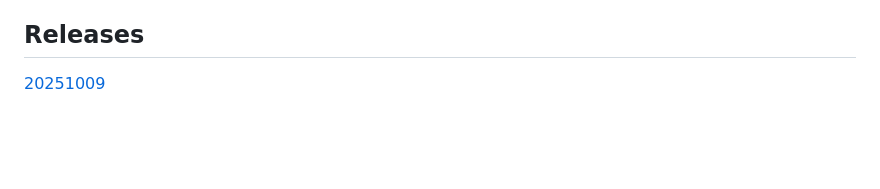
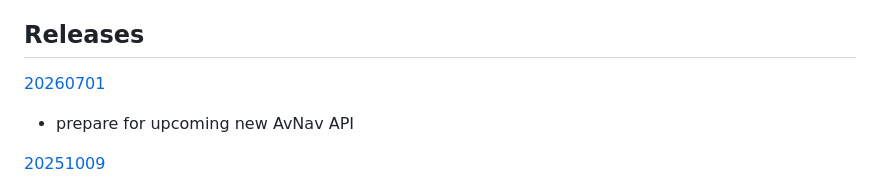
Before and after one commit to wellenvogel/avnav-history-plugin, a Markdown page: Readme.md, the part around the change. Rendered like a GitHub page; blank space fills up the shorter version.

Commit message:
release doc

```diff
--- a/Readme.md
+++ b/Readme.md
@@ -132,6 +132,8 @@ To trigger a package build at GitHub after forking just create a release branch
 
 Releases
 --------
+[20260701](../../releases/tag/20260701)
+* prepare for upcoming new AvNav API
 
 [20251009](../../releases/tag/20251009)
 
```
